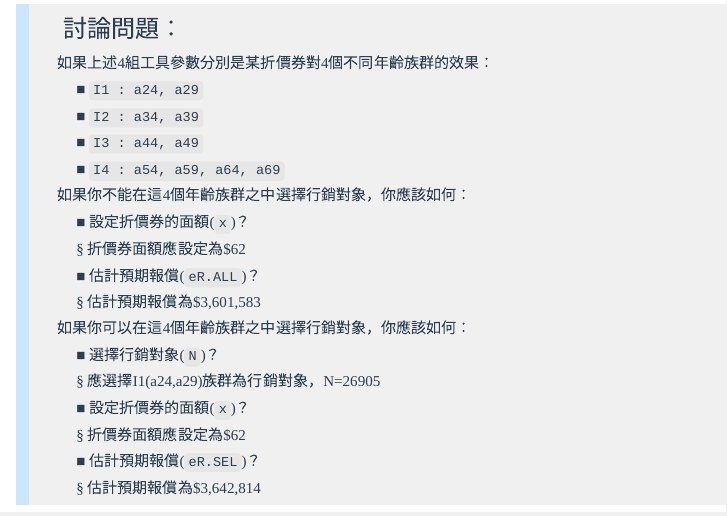
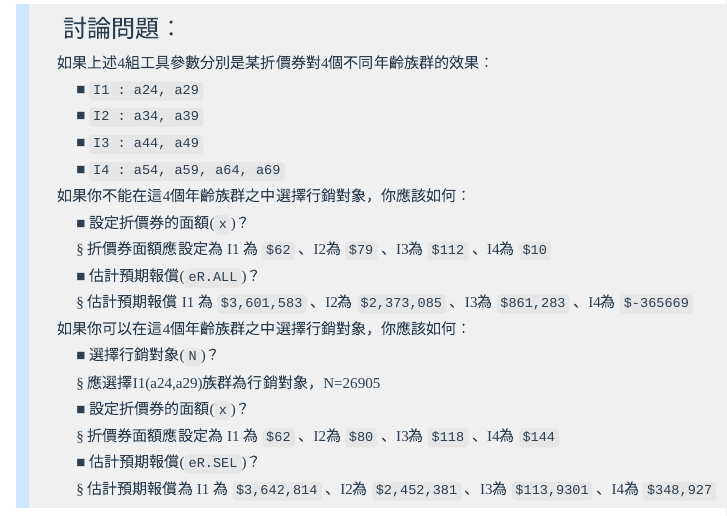
Before and after one commit to 2019BAR/BAR_group5, an R Markdown document (final/G5TF5_Simulation.Rmd): the page in a window 1100 px wide, from 3370 px down before the commit and from 3430 px down after it, so that both start at the same text. Rendered offline with R 4.5, knitr and Pandoc, with nearby package versions; code that draws random numbers runs with fixed seeds of ours; some code elsewhere in the file could not run offline.

Commit message:
fix error

```diff
--- a/final/G5TF5_Simulation.Rmd
+++ b/final/G5TF5_Simulation.Rmd
@@ -134,16 +136,20 @@ table(B$age) %>% barplot
 &emsp; &emsp; ■ `I4 : a54, a59, a64, a69`<br>
 &emsp; 如果你不能在這4個年齡族群之中選擇行銷對象，你應該如何：<br>
 &emsp; &emsp; ■ 設定折價券的面額(`x`)？  <br>
-&emsp; &emsp; § 折價券面額應設定為$62 <br>
+&emsp; &emsp; § 折價券面額應設定為
+I1 為 `$62` 、I2為 `$79` 、I3為 `$112` 、I4為 `$10` <br>
 &emsp; &emsp; ■ 估計預期報償(`eR.ALL`)？<br>
-&emsp; &emsp; § 估計預期報償為$3,601,583 <br>
+&emsp; &emsp; § 估計預期報償
+I1 為 `$3,601,583` 、I2為 `$2,373,085` 、I3為 `$861,283` 、I4為 `$-365669` <br>
 &emsp; 如果你可以在這4個年齡族群之中選擇行銷對象，你應該如何：<br>
 &emsp; &emsp; ■ 選擇行銷對象(`N`)？<br>
 &emsp; &emsp; § 應選擇I1(a24,a29)族群為行銷對象，N=26905 <br>
 &emsp; &emsp; ■ 設定折價券的面額(`x`)？<br>
-&emsp; &emsp; § 折價券面額應設定為$62 <br>
+&emsp; &emsp; § 折價券面額應設定為
+I1 為 `$62` 、I2為 `$80` 、I3為 `$118` 、I4為 `$144` <br>
 &emsp; &emsp; ■ 估計預期報償(`eR.SEL`)？<br>
-&emsp; &emsp; § 估計預期報償為$3,642,814 <br>
+&emsp; &emsp; § 估計預期報償為
+I1 為 `$3,642,814` 、I2為 `$2,452,381` 、I3為 `$113,9301` 、I4為 `$348,927` <br>
 </p class="qiz"><br>
 
 
```
Also changed, not shown: final/G5TF5_Simulation.html, final/G5TF5_Simulation.Rmd (8 more changed lines).
